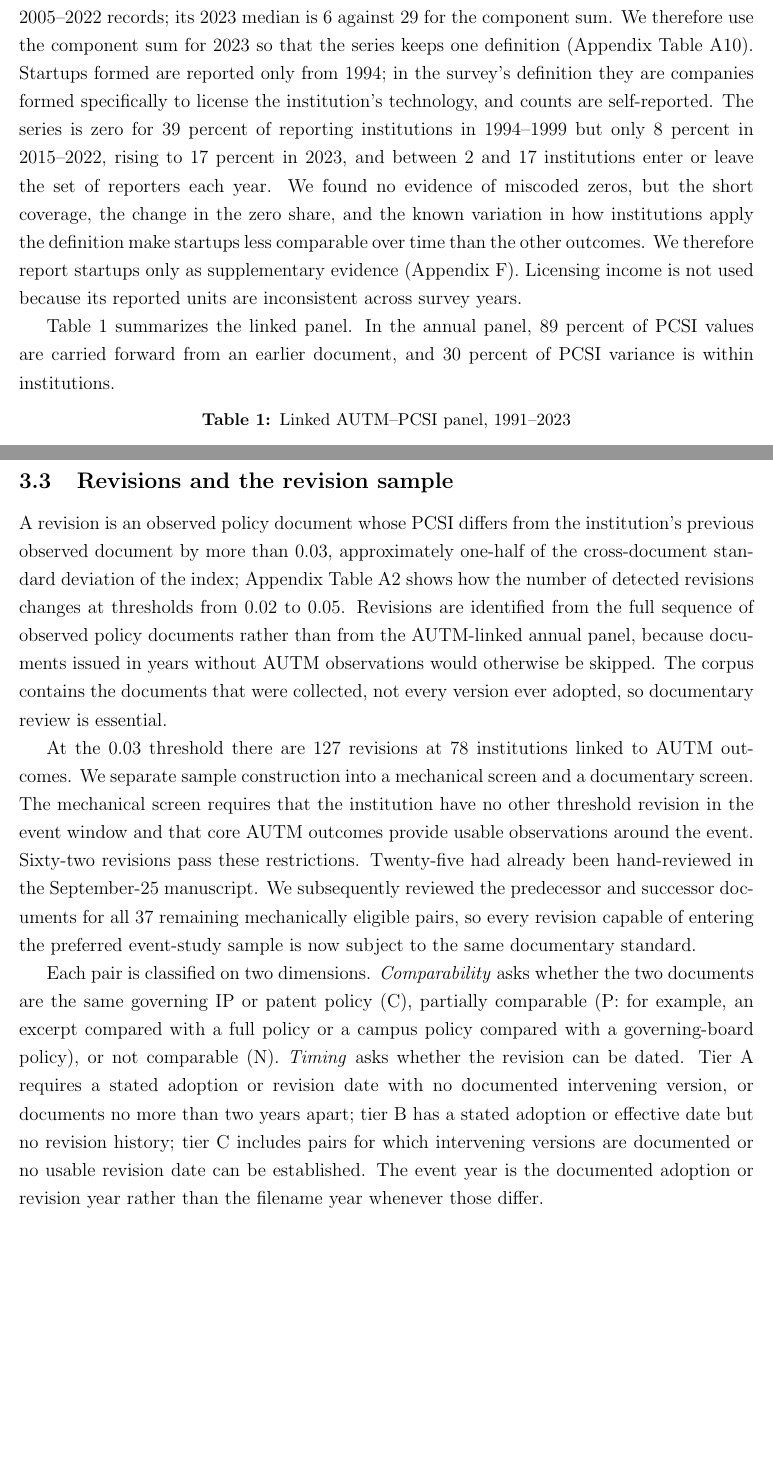
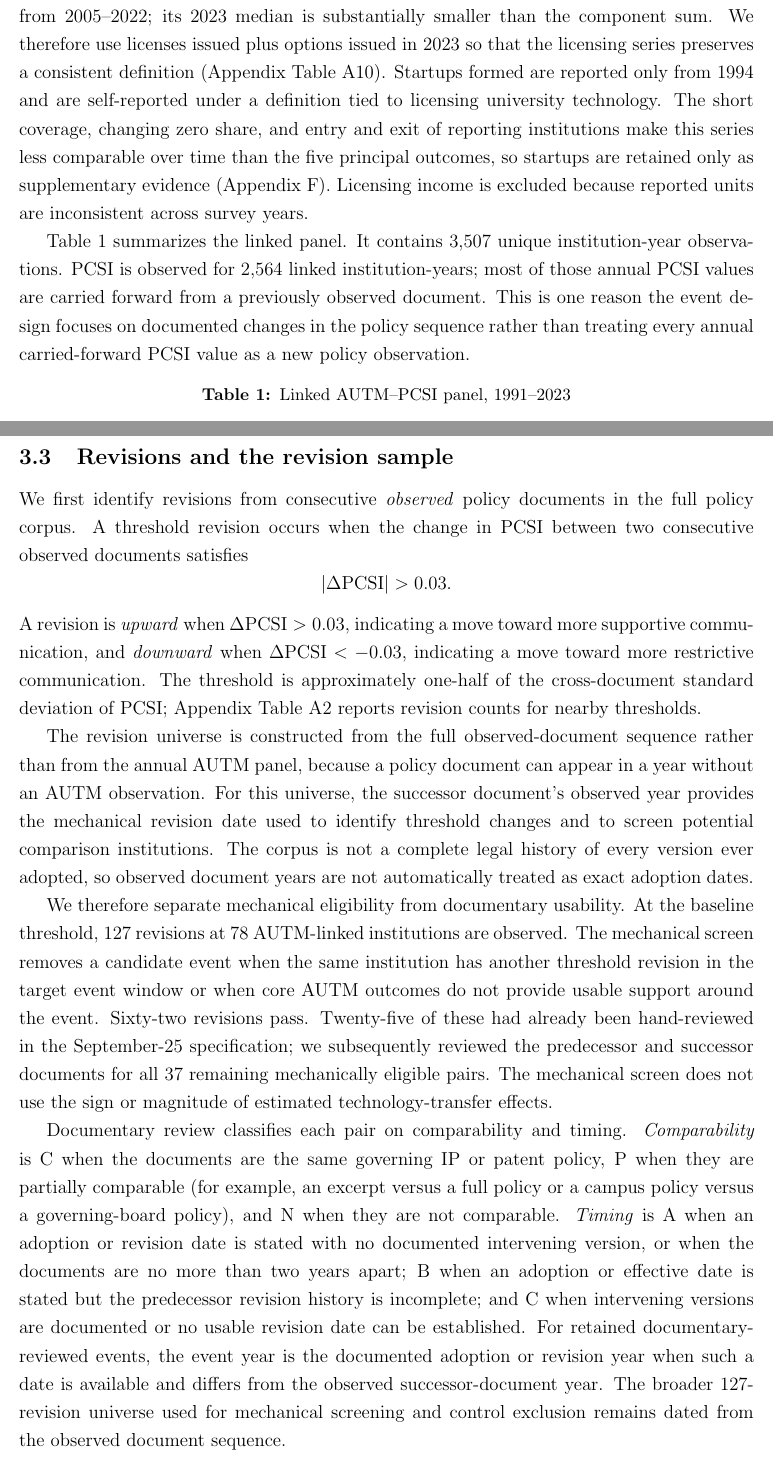
Before and after one commit to krish533/policy-communication-tech-transfer, a LaTeX paper (manuscript/main.tex, which reads manuscript/updated34/03_data.tex): two parts of pages 7 and 8 of 29, joined at a grey line, cut so that both start at the same text, the shorter picture padded with empty space. Compiled offline with pdfLaTeX.

Commit message:
Clarify outcomes, revision direction, and event timing

```diff
--- a/manuscript/updated34/03_data.tex
+++ b/manuscript/updated34/03_data.tex
@@ -25,17 +17,7 @@ disclosures to applications, $F_{it}$ is not an invention-level conversion proba
 
-Two outcome series required auditing. In the FY2023 survey the total licenses-and-options field no longer equals licenses
-issued plus options issued, as it does in 99 percent of 2005--2022 records; its 2023 median is 6 against 29 for the
-component sum. We therefore use the component sum for 2023 so that the series keeps one definition (Appendix
-Table~\ref{tab:licfield}). Startups formed are reported only from 1994; in the survey's definition they are companies formed
-specifically to license the institution's technology, and counts are self-reported. The series is zero for 39 percent of
-reporting institutions in 1994--1999 but only 8 percent in 2015--2022, rising to 17 percent in 2023, and between 2 and 17
-institutions enter or leave the set of reporters each year. We found no evidence of miscoded zeros, but the short coverage,
-the change in the zero share, and the known variation in how institutions apply the definition make startups less
-comparable over time than the other outcomes. We therefore report startups only as supplementary evidence
-(Appendix~\ref{app:startups}). Licensing income is not used because its reported units are inconsistent across survey years.
+Two series required additional auditing. In the FY2023 survey, the total licenses-and-options field no longer equals licenses issued plus options issued, as it does in nearly all records from 2005--2022; its 2023 median is substantially smaller than the component sum. We therefore use licenses issued plus options issued in 2023 so that the licensing series preserves a consistent definition (Appendix Table~\ref{tab:licfield}). Startups formed are reported only from 1994 and are self-reported under a definition tied to licensing university technology. The short coverage, changing zero share, and entry and exit of reporting institutions make this series less comparable over time than the five principal outcomes, so startups are retained only as supplementary evidence (Appendix~\ref{app:startups}). Licensing income is excluded because reported units are inconsistent across survey years.
 
-Table~\ref{tab:descriptives} summarizes the linked panel. In the annual panel, 89 percent of PCSI values are carried
-forward from an earlier document, and 30 percent of PCSI variance is within institutions.
+Table~\ref{tab:descriptives} summarizes the linked panel. It contains 3,507 unique institution-year observations. PCSI is observed for 2,564 linked institution-years; most of those annual PCSI values are carried forward from a previously observed document. This is one reason the event design focuses on documented changes in the policy sequence rather than treating every annual carried-forward PCSI value as a new policy observation.
 
 \begin{table}[htbp]\centering
 \caption{Linked AUTM--PCSI panel, 1991--2023}\label{tab:descriptives}
@@ -61,25 +43,16 @@ Within-institution share of PCSI variance & \multicolumn{3}{r}{0.30} \\
 
 \subsection{Revisions and the revision sample}
 
-A revision is an observed policy document whose PCSI differs from the institution's previous observed document by more
-than 0.03, approximately one-half of the cross-document standard deviation of the index; Appendix
-Table~\ref{tab:thresholduniverse} shows how the number of detected revisions changes at thresholds from 0.02 to 0.05.
-Revisions are identified from the full sequence of observed policy documents rather than from the AUTM-linked annual
-panel, because documents issued in years without AUTM observations would otherwise be skipped. The corpus contains the
-documents that were collected, not every version ever adopted, so documentary review is essential.
+We first identify revisions from consecutive \emph{observed} policy documents in the full policy corpus. A threshold revision occurs when the change in PCSI between two consecutive observed documents satisfies
+\[
+|\Delta\mathrm{PCSI}|>0.03.
+\]
+A revision is \emph{upward} when $\Delta\mathrm{PCSI}>0.03$, indicating a move toward more supportive communication, and \emph{downward} when $\Delta\mathrm{PCSI}<-0.03$, indicating a move toward more restrictive communication. The threshold is approximately one-half of the cross-document standard deviation of PCSI; Appendix Table~\ref{tab:thresholduniverse} reports revision counts for nearby thresholds.
 
-At the 0.03 threshold there are 127 revisions at 78 institutions linked to AUTM outcomes. We separate sample construction
-into a mechanical screen and a documentary screen. The mechanical screen requires that the institution have no other
-threshold revision in the event window and that core AUTM outcomes provide usable observations around the event.
-Sixty-two revisions pass these restrictions. Twenty-five had already been hand-reviewed in the September-25 manuscript.
-We subsequently reviewed the predecessor and successor documents for all 37 remaining mechanically eligible pairs, so
-every revision capable of entering the preferred event-study sample is now subject to the same documentary standard.
+The revision universe is constructed from the full observed-document sequence rather than from the annual AUTM panel, because a policy document can appear in a year without an AUTM observation. For this universe, the successor document's observed year provides the mechanical revision date used to identify threshold changes and to screen potential comparison institutions. The corpus is not a complete legal history of every version ever adopted, so observed document years are not automatically treated as exact adoption dates.
 
-Each pair is classified on two dimensions. \emph{Comparability} asks whether the two documents are the same governing IP
-or patent policy (C), partially comparable (P: for example, an excerpt compared with a full policy or a campus policy
-compared with a governing-board policy), or not comparable (N). \emph{Timing} asks whether the revision can be dated.
-Tier A requires a stated adoption or revision date with no documented intervening version, or documents no more than two
-years apart; tier B has a stated adoption or effective date but no revision history; tier C includes pairs for which
-intervening versions are documented or no usable revision date can be established. The event year is the documented
-adoption or revision year rather than the filename year whenever those differ.
+We therefore separate mechanical eligibility from documentary usability. At the baseline threshold, 127 revisions at 78 AUTM-linked institutions are observed. The mechanical screen removes a candidate event when the same institution has another threshold revision in the target event window or when core AUTM outcomes do not provide usable support around the event. Sixty-two revisions pass. Twenty-five of these had already been hand-reviewed in the September-25 specification; we subsequently reviewed the predecessor and successor documents for all 37 remaining mechanically eligible pairs. The mechanical screen does not use the sign or magnitude of estimated technology-transfer effects.
 
+Documentary review classifies each pair on comparability and timing. \emph{Comparability} is C when the documents are the same governing IP or patent policy, P when they are partially comparable (for example, an excerpt versus a full policy or a campus policy versus a governing-board policy), and N when they are not comparable. \emph{Timing} is A when an adoption or revision date is stated with no documented intervening version, or when the documents are no more than two years apart; B when an adoption or effective date is stated but the predecessor revision history is incomplete; and C when intervening versions are documented or no usable revision date can be established. For retained documentary-reviewed events, the event year is the documented adoption or revision year when such a date is available and differs from the observed successor-document year. The broader 127-revision universe used for mechanical screening and control exclusion remains dated from the observed document sequence.
+
+Of the 37 newly reviewed pairs, nine satisfy C/P comparability and A/B timing, while 28 fail at least one documentary requirement. Appending those nine to the previously reviewed events yields the preferred sample of 34 revisions at 32 institutions: eight upward and 26 downward. The main specification permits an event when an outcome is observed in the revision year even if the AUTM series ends immediately afterward. Because late events have limited post-revision support, we also report a stricter sample requiring at least two treated-institution core-outcome years in event times 0 through $+5$, which guarantees at least one observed calendar year after the revision. That uniform rule yields 29 revisions, seven upward and 22 downward.
```
Also changed, not shown: manuscript/updated34/03_data.tex (33 more changed lines).
